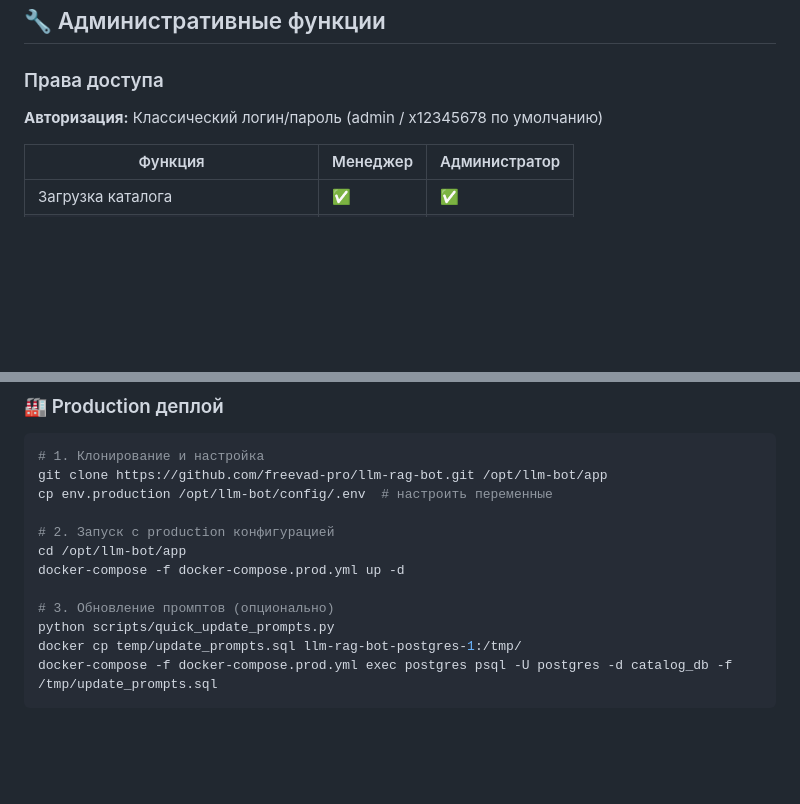
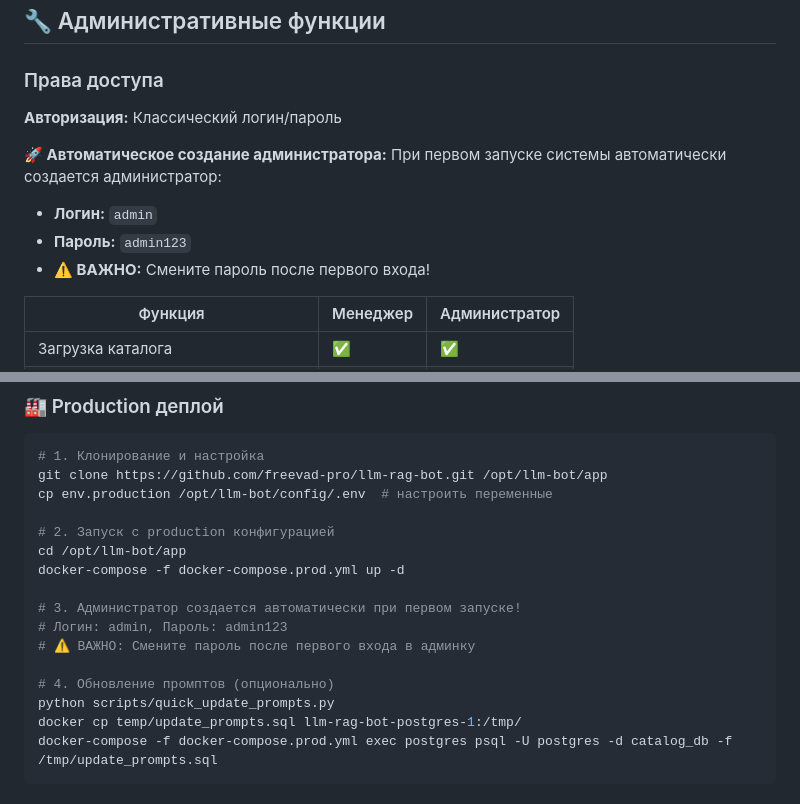
Before and after one commit to freevad-pro/llm-rag-bot, a Markdown page: README.md, 2 parts joined by grey strips. Drawn GitHub-style; blank space fills up the shorter version.

Commit message:
feat: Автоматическое создание администратора при первом запуске добавлено в README

```diff
--- a/README.md
+++ b/README.md
@@ -129,7 +129,12 @@ Production (3 контейнера):
 
 ### Права доступа
 
-**Авторизация:** Классический логин/пароль (admin / x12345678 по умолчанию)
+**Авторизация:** Классический логин/пароль
+
+**🚀 Автоматическое создание администратора:** При первом запуске системы автоматически создается администратор:
+- **Логин:** `admin`
+- **Пароль:** `admin123`
+- **⚠️ ВАЖНО:** Смените пароль после первого входа!
 
 | Функция | Менеджер | Администратор |
 |---------|----------|---------------|
@@ -284,7 +289,11 @@ cp env.production /opt/llm-bot/config/.env  # настроить перемен
 cd /opt/llm-bot/app
 docker-compose -f docker-compose.prod.yml up -d
 
-# 3. Обновление промптов (опционально)
+# 3. Администратор создается автоматически при первом запуске!
+# Логин: admin, Пароль: admin123
+# ⚠️ ВАЖНО: Смените пароль после первого входа в админку
+
+# 4. Обновление промптов (опционально)
 python scripts/quick_update_prompts.py
 docker cp temp/update_prompts.sql llm-rag-bot-postgres-1:/tmp/
 docker-compose -f docker-compose.prod.yml exec postgres psql -U postgres -d catalog_db -f /tmp/update_prompts.sql
```
